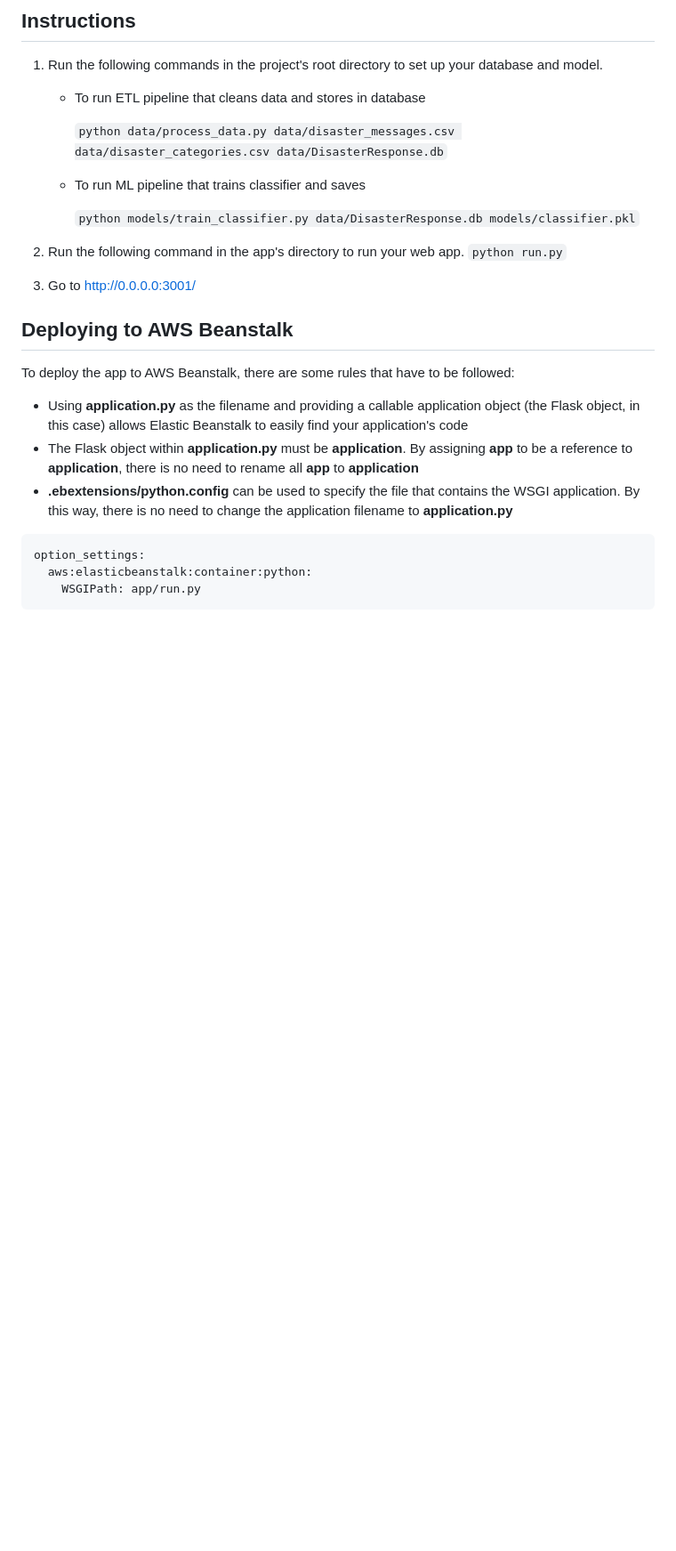
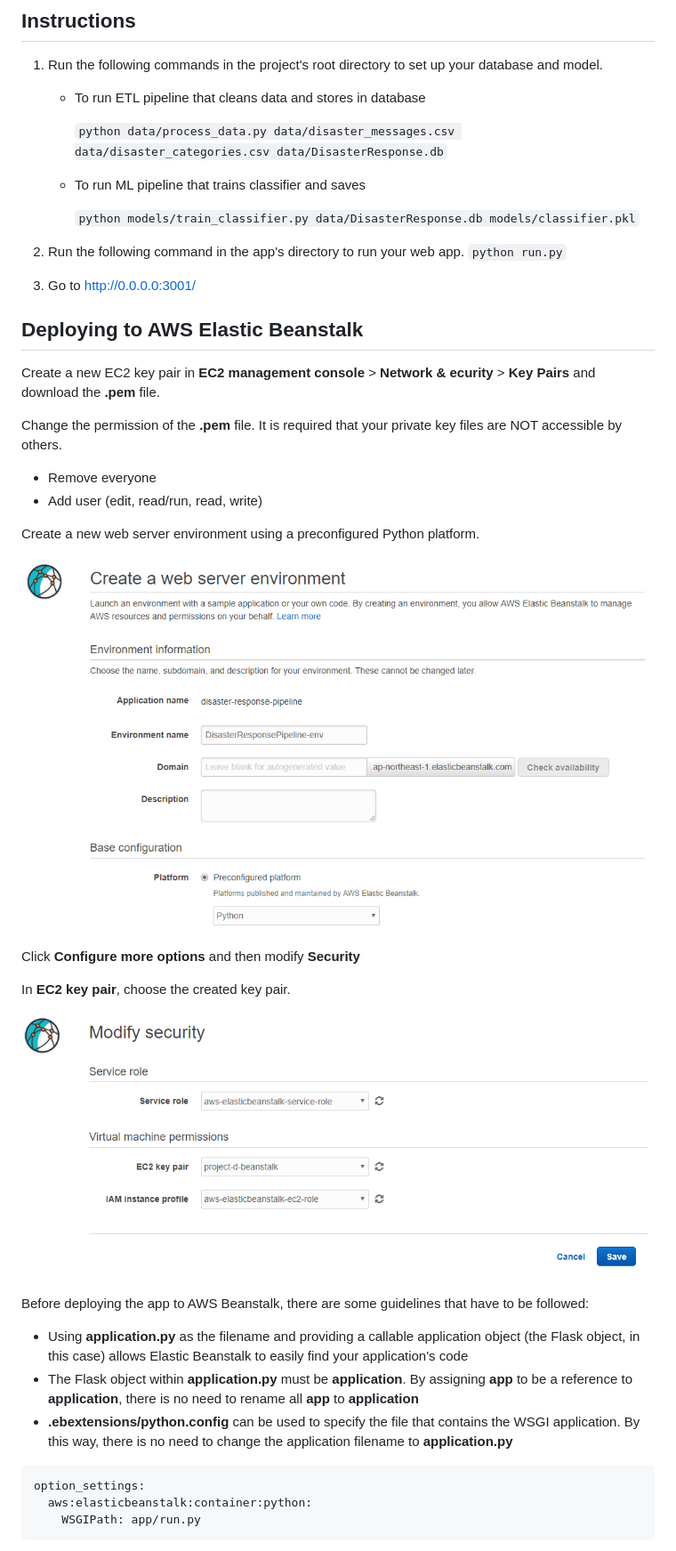
Before and after one commit to ocinpp/data-scientist-disaster-response-pipeline, a Markdown page: README.md, the part around the change printed below. Shown: that part at 89% size. Rendered like a GitHub page; pictures changed too: images/create.png (added), images/security.png (added); blank space fills up the shorter version.

```diff
--- a/README.md
+++ b/README.md
@@ -25,9 +25,26 @@ The project is divided into 3 parts.
 
 3. Go to http://0.0.0.0:3001/
 
-## Deploying to AWS Beanstalk
+## Deploying to AWS Elastic Beanstalk
 
-To deploy the app to AWS Beanstalk, there are some rules that have to be followed:
+Create a new EC2 key pair in **EC2 management console** > **Network & ecurity** > **Key Pairs** and download the **.pem** file.
+
+Change the permission of the **.pem** file. It is required that your private key files are NOT accessible by others.
+
+- Remove everyone
+- Add user (edit, read/run, read, write)
+
+Create a new web server environment using a preconfigured Python platform.
+
+![](/images/create.png)
+
+Click **Configure more options** and then modify **Security**
+
+In **EC2 key pair**, choose the created key pair.
+
+![](/images/security.png)
+
+Before deploying the app to AWS Beanstalk, there are some guidelines that have to be followed:
 
 - Using **application.py** as the filename and providing a callable application object (the Flask object, in this case) allows Elastic Beanstalk to easily find your application's code
 - The Flask object within **application.py** must be **application**. By assigning **app** to be a reference to **application**, there is no need to rename all **app** to **application**
```
Also changed, not shown: other parts of README.md (+73 -1 lines), images/dashboard.png (added).
